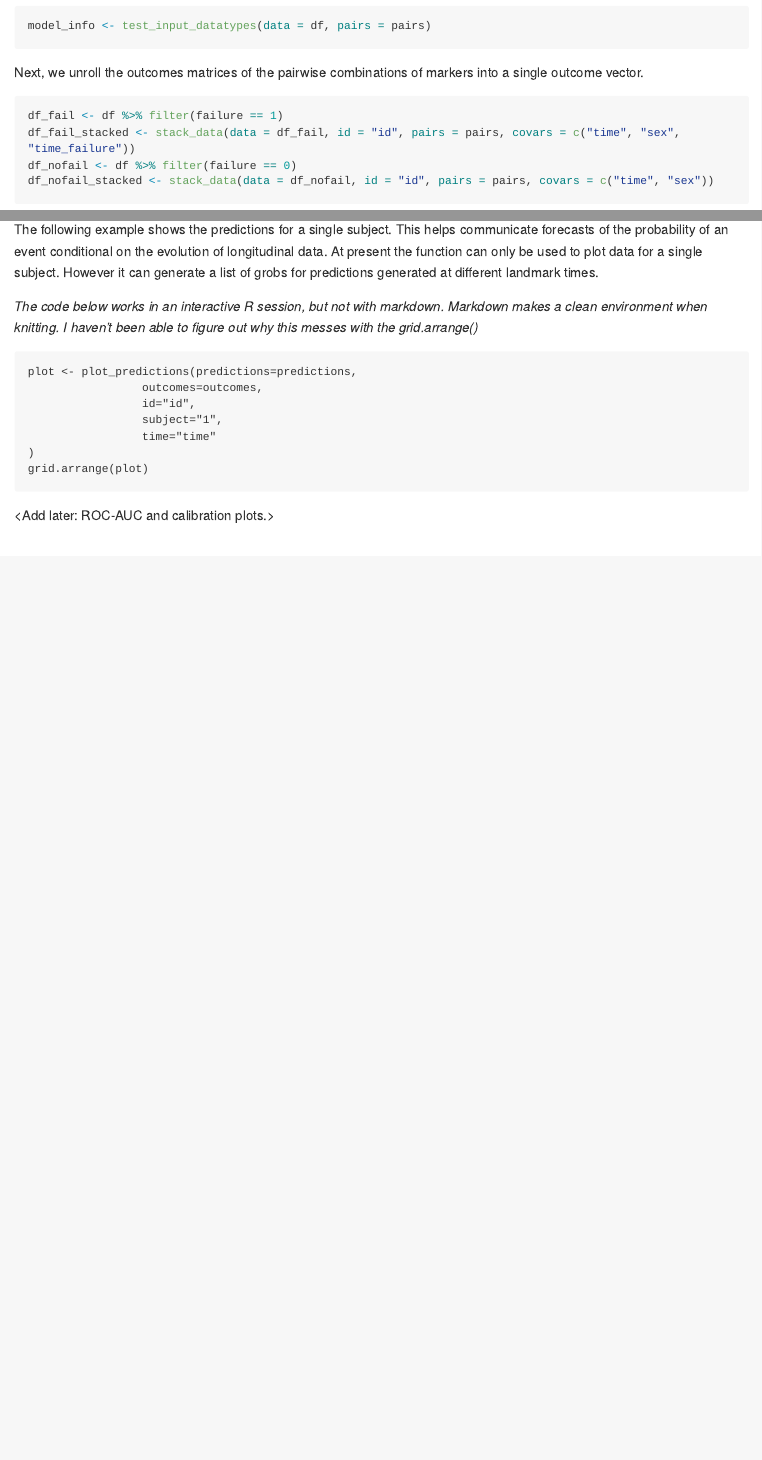
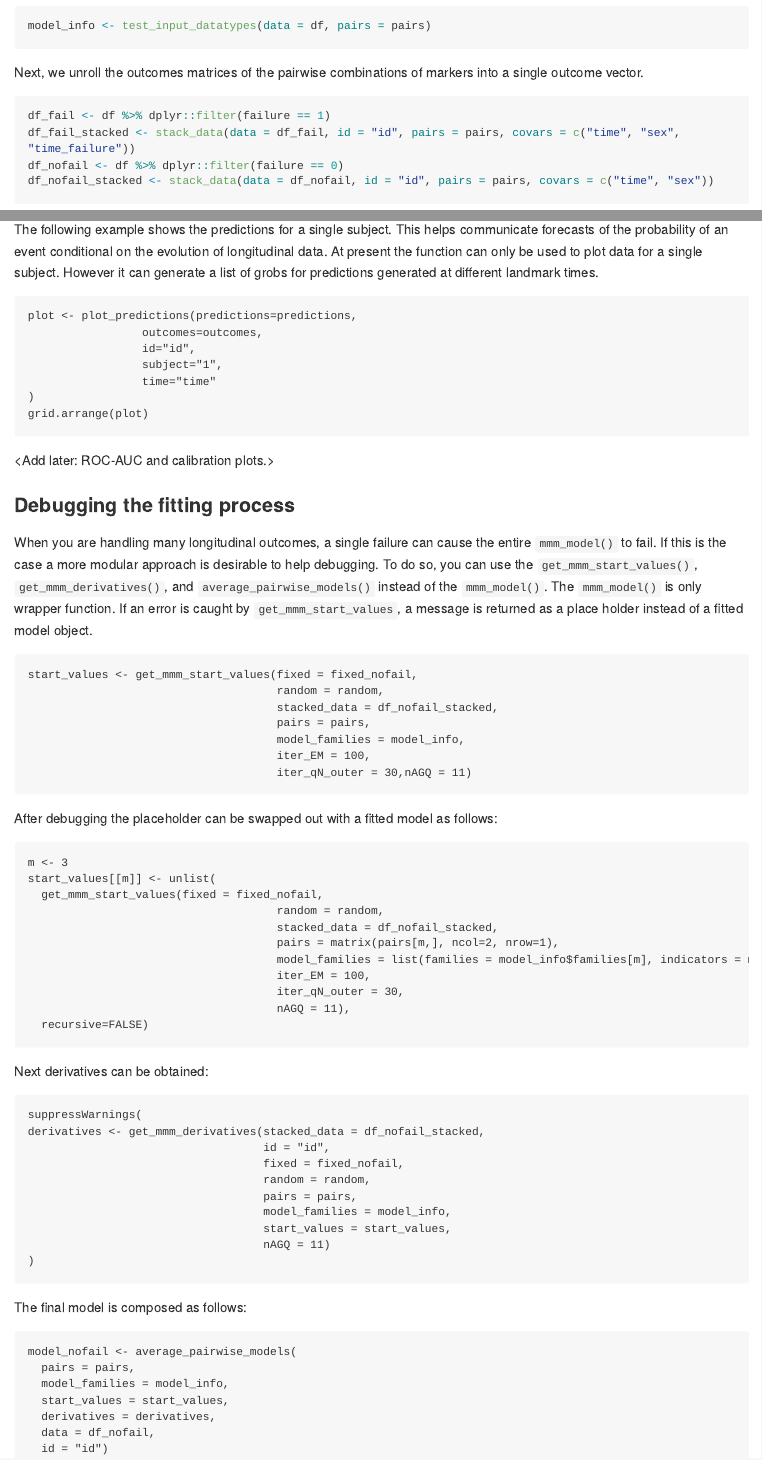
Before and after one commit to JanvandenBrand/jmmm, an R Markdown document (README.Rmd): the page in a window 1100 px wide, from 3020 px down, and a second part further down, joined at a grey line. The pictures show the output file README.md that the author committed with the source, drawn offline in the style of GitHub; long lines of code are wrapped.

Commit message:
Updated model fitting procedures for easier debugging.

````diff
--- a/README.Rmd
+++ b/README.Rmd
@@ -133,9 +133,9 @@ model_info <- test_input_datatypes(data = df, pairs = pairs)
 Next, we unroll the outcomes matrices of the pairwise combinations of markers into a single outcome vector.
 
 ```{r stack_data}
-df_fail <- df %>% filter(failure == 1)
+df_fail <- df %>% dplyr::filter(failure == 1)
 df_fail_stacked <- stack_data(data = df_fail, id = "id", pairs = pairs, covars = c("time", "sex", "time_failure"))
-df_nofail <- df %>% filter(failure == 0)
+df_nofail <- df %>% dplyr::filter(failure == 0)
 df_nofail_stacked <- stack_data(data = df_nofail, id = "id", pairs = pairs, covars = c("time", "sex"))
 ```
 
@@ -236,7 +235,6 @@ predictions <- mmm_predictions(data=df,
 ### Plot predictions
 The following example shows the predictions for a single subject. This helps communicate forecasts of the probability of an event conditional on the evolution of longitudinal data. At present the function can only be used to plot data for a single subject. However it can generate a list of grobs for predictions generated at different landmark times.
 
-_The code below works in an interactive R session, but not with markdown. Markdown makes a clean environment when knitting. I haven't been able to figure out why this messes with the grid.arrange()_
 ```
 plot <- plot_predictions(predictions=predictions,
                  outcomes=outcomes,
@@ -248,3 +246,59 @@ grid.arrange(plot)
 ```
 
 <Add later: ROC-AUC and calibration plots.>
+
+### Debugging the fitting process
+When you are handling many longitudinal outcomes, a single failure can cause the entire `mmm_model()` to fail. If this is the case a more modular approach is desirable to help debugging. To do so, you can use the `get_mmm_start_values()`, `get_mmm_derivatives()`, and `average_pairwise_models()` instead of the `mmm_model()`. The `mmm_model()` is only wrapper function. If an error is caught by `get_mmm_start_values`, a message is returned as a place holder instead of a fitted model object.
+
+```
+start_values <- get_mmm_start_values(fixed = fixed_nofail,
+                                     random = random,
+                                     stacked_data = df_nofail_stacked,
+                                     pairs = pairs,
+                                     model_families = model_info,
+                                     iter_EM = 100,
+                                     iter_qN_outer = 30,nAGQ = 11)
+```
+
+After debugging the placeholder can be swapped out with a fitted model as follows:
+
+```
+m <- 3
+start_values[[m]] <- unlist(
+  get_mmm_start_values(fixed = fixed_nofail,
+                                     random = random,
+                                     stacked_data = df_nofail_stacked,
+                                     pairs = matrix(pairs[m,], ncol=2, nrow=1),
+                                     model_families = list(families = model_info$families[m], indicators = model_info$indicators[[m]]),
+                                     iter_EM = 100,
+                                     iter_qN_outer = 30,
+                                     nAGQ = 11),
+  recursive=FALSE)
+```
+
+Next derivatives can be obtained:
+
+```
+suppressWarnings(
+derivatives <- get_mmm_derivatives(stacked_data = df_nofail_stacked,
+                                   id = "id",
+                                   fixed = fixed_nofail,
+                                   random = random,
+                                   pairs = pairs,
+                                   model_families = model_info,
+                                   start_values = start_values,
+                                   nAGQ = 11)
+)
+```
+
+The final model is composed as follows:
+
+```
+model_nofail <- average_pairwise_models(
+  pairs = pairs,
+  model_families = model_info,
+  start_values = start_values,
+  derivatives = derivatives,
+  data = df_nofail,
+  id = "id")
+```
````
Also changed, not shown: NEWS.md (+13 -0 lines), R/fit_mmm.R (+100 -4 lines), README.md, README.Rmd (1 more changed lines).
